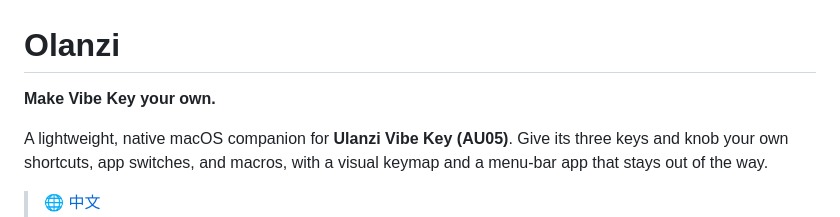
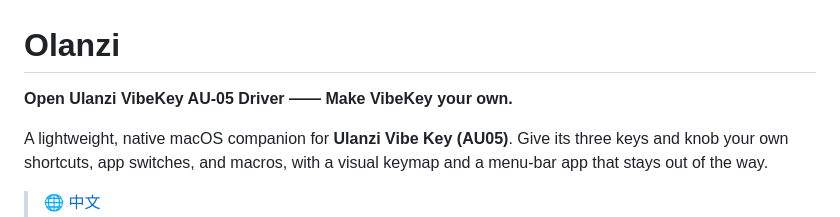
Before and after one commit to MrCroxx/olanzi, a Markdown page: README.md, the part around the change. GitHub-like rendering.

Commit message:
docs(readme): update Olanzi slogan
Signed-off-by: Croxx <mrcroxx.cs@gmail.com>

```diff
--- a/README.md
+++ b/README.md
@@ -1,6 +1,6 @@
 # Olanzi
 
-**Make Vibe Key your own.**
+**Open Ulanzi VibeKey AU-05 Driver —— Make VibeKey your own.**
 
 A lightweight, native macOS companion for **Ulanzi Vibe Key (AU05)**.
 Give its three keys and knob your own shortcuts, app switches, and macros,
```
Also changed, not shown: README.zh.md (+1 -1 lines).
